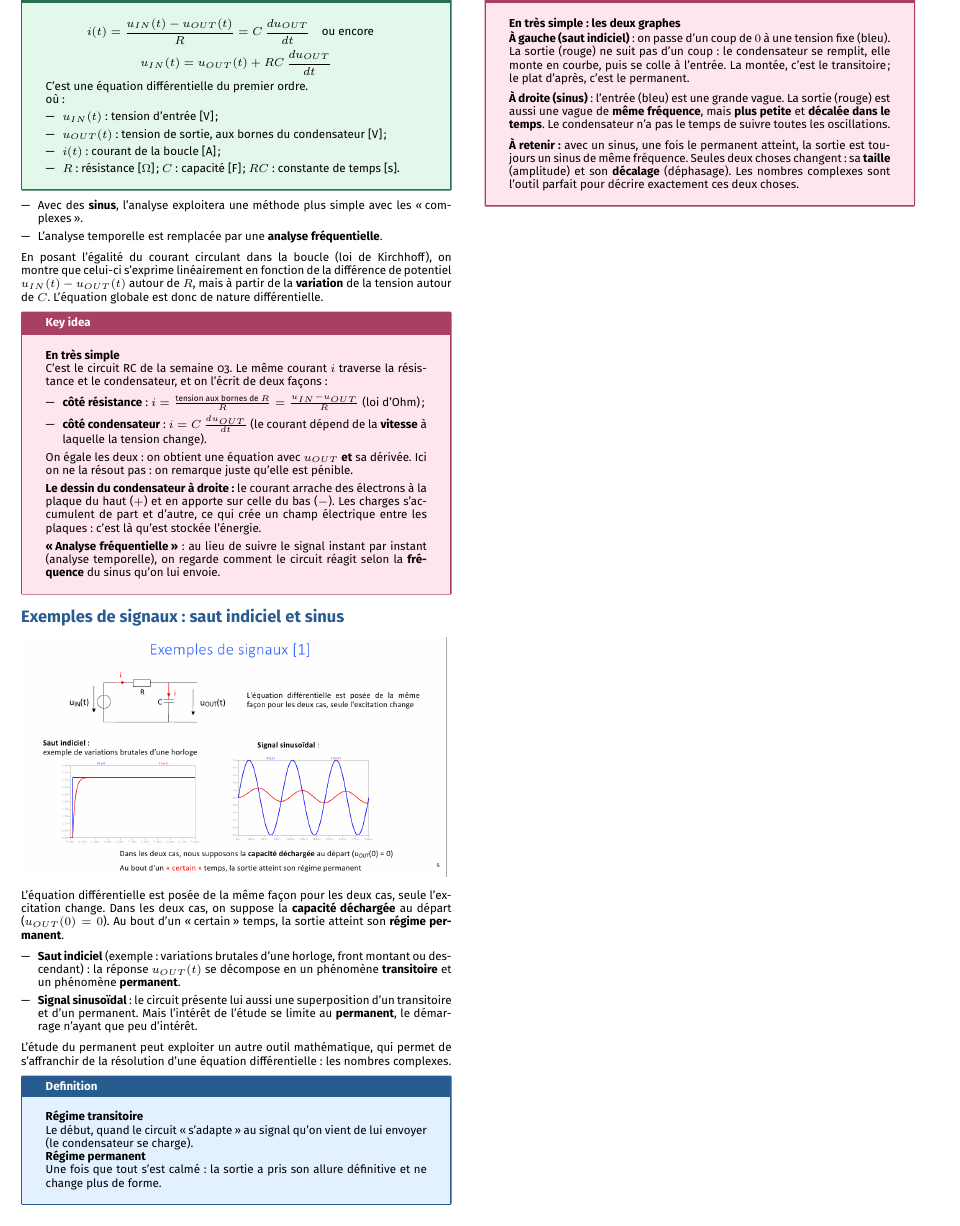
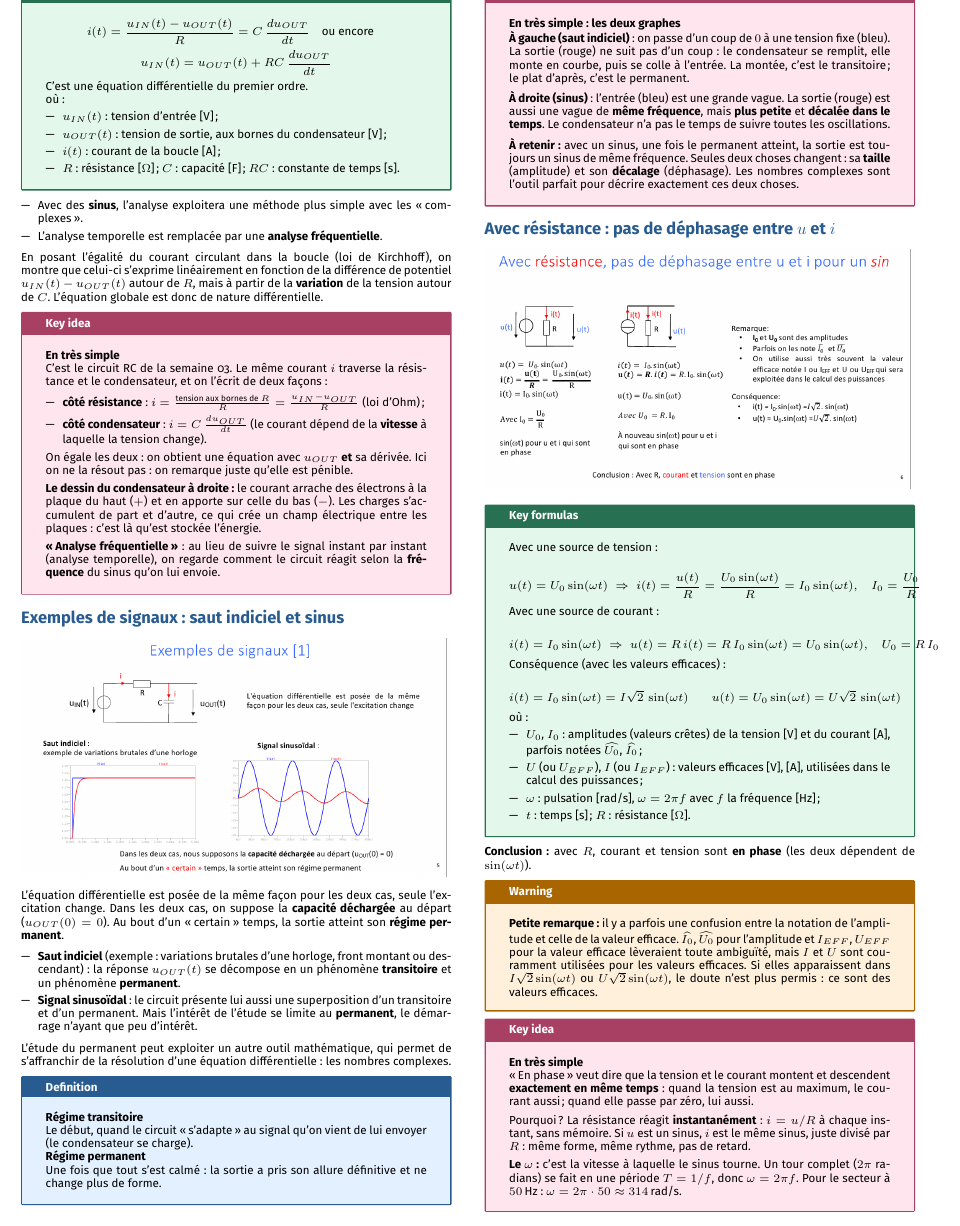
Before and after one commit to AlphaXT38G/notes_ba5, a LaTeX document (elec/week/week05.tex): part of page 2 of 2, cut so that both start at the same text. Compiled offline with pdfLaTeX.

Commit message:
feat(elec-week05): resistor keeps u and i in phase, explained

```diff
--- a/elec/week/week05.tex
+++ b/elec/week/week05.tex
@@ -491,6 +491,91 @@ Une fois que tout s'est calmé : la sortie a pris son allure définitive et ne c
 \end{important}
 
 
+%=========================================================
+\section{Avec résistance : pas de déphasage entre $u$ et $i$}
+
+
+\begin{center}
+
+\includegraphics[
+width=1.0\linewidth
+]{../images/week05_06.png}
+
+\end{center}
+
+
+\begin{formula}
+
+Avec une source de tension :
+
+\[
+u(t) = U_0\sin(\omega t)
+\;\Rightarrow\;
+i(t) = \frac{u(t)}{R} = \frac{U_0\sin(\omega t)}{R} = I_0\sin(\omega t),
+\quad
+I_0 = \frac{U_0}{R}
+\]
+
+Avec une source de courant :
+
+\[
+i(t) = I_0\sin(\omega t)
+\;\Rightarrow\;
+u(t) = R\,i(t) = R\,I_0\sin(\omega t) = U_0\sin(\omega t),
+\quad
+U_0 = R\,I_0
+\]
+
+Conséquence (avec les valeurs efficaces) :
+
+\[
+i(t) = I_0\sin(\omega t) = I\sqrt{2}\,\sin(\omega t)
+\qquad
+u(t) = U_0\sin(\omega t) = U\sqrt{2}\,\sin(\omega t)
+\]
+
+où :
+
+\begin{itemize}
+
+\item $U_0$, $I_0$ : amplitudes (valeurs crêtes) de la tension [V] et du courant [A], parfois notées $\widehat{U_0}$, $\widehat{I_0}$ ;
+
+\item $U$ (ou $U_{EFF}$), $I$ (ou $I_{EFF}$) : valeurs efficaces [V], [A], utilisées dans le calcul des puissances ;
+
+\item $\omega$ : pulsation [rad/s], $\omega = 2\pi f$ avec $f$ la fréquence [Hz] ;
+
+\item $t$ : temps [s] ; $R$ : résistance [$\Omega$].
+
+\end{itemize}
+
+\end{formula}
+
+\textbf{Conclusion :} avec $R$, courant et tension sont \textbf{en phase} (les deux dépendent de $\sin(\omega t)$).
+
+\begin{warning}
+
+\textbf{Petite remarque :} il y a parfois une confusion entre la notation de l'amplitude et celle de la valeur efficace. $\widehat{I_0}$, $\widehat{U_0}$ pour l'amplitude et $I_{EFF}$, $U_{EFF}$ pour la valeur efficace lèveraient toute ambiguïté, mais $I$ et $U$ sont couramment utilisées pour les valeurs efficaces. Si elles apparaissent dans $I\sqrt{2}\sin(\omega t)$ ou $U\sqrt{2}\sin(\omega t)$, le doute n'est plus permis : ce sont des valeurs efficaces.
+
+\end{warning}
+
+
+\begin{important}
+
+\textbf{En très simple}
+
+\og En phase \fg{} veut dire que la tension et le courant montent et descendent \textbf{exactement en même temps} : quand la tension est au maximum, le courant aussi ; quand elle passe par zéro, lui aussi.
+
+\vspace{3pt}
+
+Pourquoi ? La résistance réagit \textbf{instantanément} : $i = u/R$ à chaque instant, sans mémoire. Si $u$ est un sinus, $i$ est le même sinus, juste divisé par $R$ : même forme, même rythme, pas de retard.
+
+\vspace{3pt}
+
+\textbf{Le $\omega$ :} c'est la vitesse à laquelle le sinus tourne. Un tour complet ($2\pi$ radians) se fait en une période $T = 1/f$, donc $\omega = 2\pi f$. Pour le secteur à $50\,\text{Hz}$ : $\omega = 2\pi \cdot 50 \approx 314\,\text{rad/s}$.
+
+\end{important}
+
+
 \end{multicols}
 
 \end{document}
```
Also changed, not shown: elec/images/week05_06.png (added).
